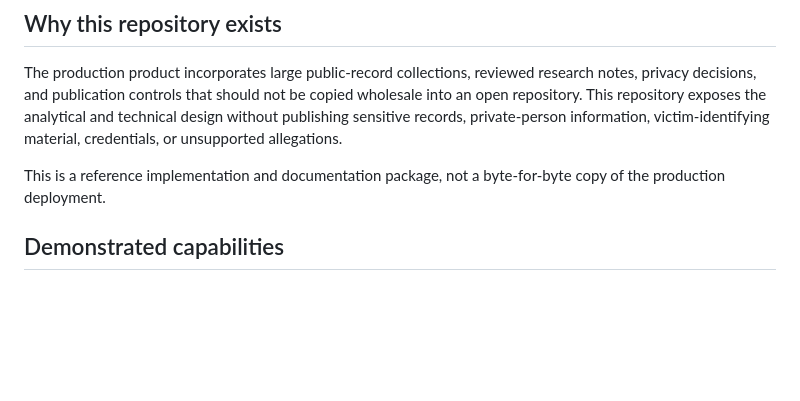
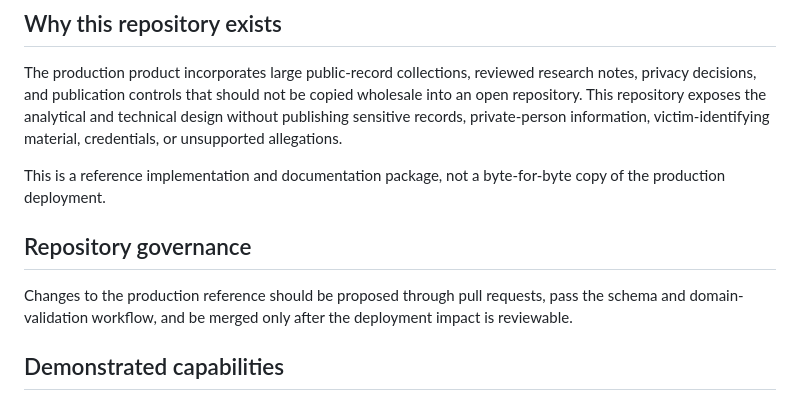
Before and after one commit to hr185882-creator/the-Epstein-record, a Markdown page: README.md, the part around the change. GitHub-like rendering; blank space fills up the shorter version.

Commit message:
Document production repository governance

```diff
--- a/README.md
+++ b/README.md
@@ -27,6 +27,10 @@ These counts describe the public-safe reference package, not the production corp
 The production product incorporates large public-record collections, reviewed research notes, privacy decisions, and publication controls that should not be copied wholesale into an open repository. This repository exposes the analytical and technical design without publishing sensitive records, private-person information, victim-identifying material, credentials, or unsupported allegations.
 
 This is a reference implementation and documentation package, not a byte-for-byte copy of the production deployment.
+
+## Repository governance
+
+Changes to the production reference should be proposed through pull requests, pass the schema and domain-validation workflow, and be merged only after the deployment impact is reviewable.
 
 ## Demonstrated capabilities
 
```
